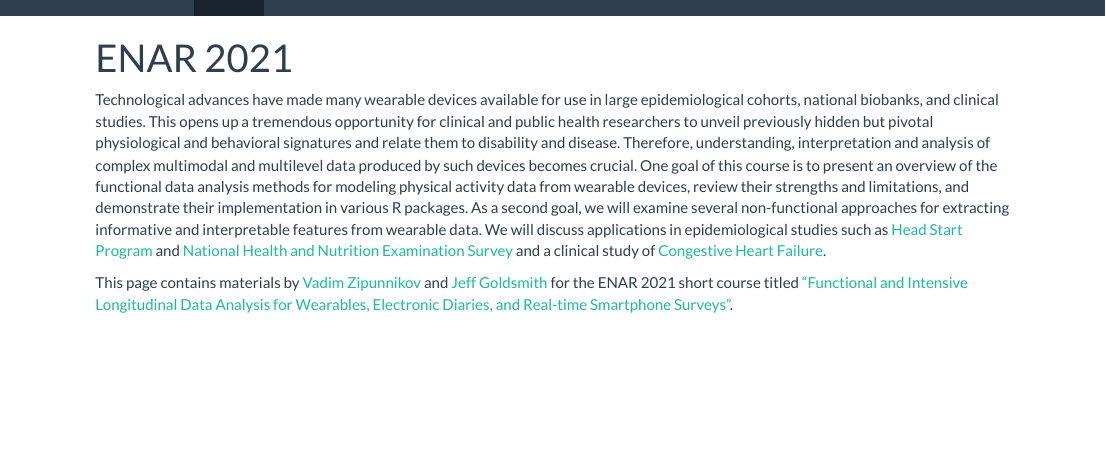
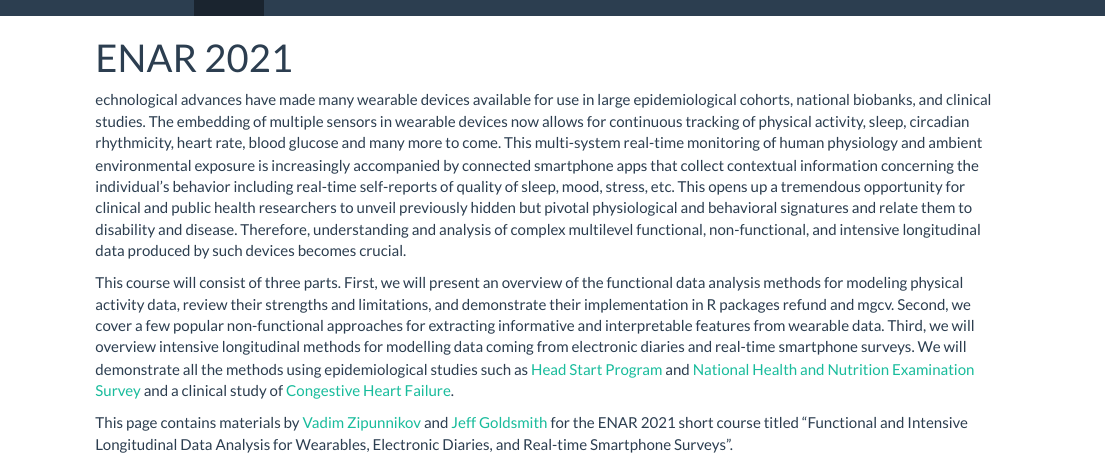
Before and after one commit to jeff-goldsmith/ENAR2021, an R Markdown document (index.Rmd): the page in a window 1100 px wide, from its top. The pictures show the output file index.html that the author committed with the source, opened offline; library style sheets and scripts come from the installed R packages.

Commit message:
update description

```diff
--- a/index.Rmd
+++ b/index.Rmd
@@ -2,6 +2,8 @@
 title: "ENAR 2021"
 ---
 
-Technological advances have made many wearable devices available for use in large epidemiological cohorts, national biobanks, and clinical studies. This opens up a tremendous opportunity for clinical and public health researchers to unveil previously hidden but pivotal physiological and behavioral signatures and relate them to disability and disease. Therefore, understanding, interpretation and analysis of complex multimodal and multilevel data produced by such devices becomes crucial. One goal of this course is to present an overview of the functional data analysis methods for modeling physical activity data from wearable devices, review their strengths and limitations, and demonstrate their implementation in various R packages. As a second goal, we will  examine several non-functional approaches for extracting informative and interpretable features from wearable data. We will discuss applications in epidemiological studies such as [Head Start Program](https://journals.lww.com/acsm-msse/fulltext/2016/09000/New_Insights_into_Activity_Patterns_in_Children,.11.aspx) and [National Health and Nutrition Examination Survey](https://link.springer.com/article/10.1007/s12561-018-09229-9) and a clinical study of [Congestive Heart Failure](https://www.tandfonline.com/doi/full/10.1080/01621459.2018.1482750).
+echnological advances have made many wearable devices available for use in large epidemiological cohorts, national biobanks, and clinical studies. The embedding of multiple sensors in wearable devices now allows for continuous tracking of physical activity, sleep, circadian rhythmicity, heart rate, blood glucose and many more to come. This multi-system real-time monitoring of human physiology and ambient environmental exposure is increasingly accompanied by connected smartphone apps that collect contextual information concerning the individual’s behavior including real-time self-reports of quality of sleep, mood, stress, etc. This opens up a tremendous opportunity for clinical and public health researchers to unveil previously hidden but pivotal physiological and behavioral signatures and relate them to disability and disease. Therefore, understanding and analysis of complex multilevel functional, non-functional, and intensive longitudinal data produced by such devices becomes crucial.
 
-This page contains materials by [Vadim Zipunnikov](http://www.biostat.jhsph.edu/~vzipunni/) and [Jeff Goldsmith](http://jeffgoldsmith.com) for the ENAR 2021 short course titled ["Functional and Intensive Longitudinal Data Analysis for Wearables, Electronic Diaries, and Real-time Smartphone Surveys"](https://ww2.amstat.org/meetings/jsm/2019/onlineprogram/ActivityDetails.cfm?SessionID=218199).
+This course will consist of three parts. First, we will present an overview of the functional data analysis methods for modeling physical activity data, review their strengths and limitations, and demonstrate their implementation in R packages refund and mgcv. Second, we cover a few popular non-functional approaches for extracting informative and interpretable features from wearable data. Third, we will overview intensive longitudinal methods for modelling data coming from electronic diaries and real-time smartphone surveys. We will demonstrate all the methods using epidemiological studies such as [Head Start Program](https://journals.lww.com/acsm-msse/fulltext/2016/09000/New_Insights_into_Activity_Patterns_in_Children,.11.aspx) and [National Health and Nutrition Examination Survey](https://link.springer.com/article/10.1007/s12561-018-09229-9) and a clinical study of [Congestive Heart Failure](https://www.tandfonline.com/doi/full/10.1080/01621459.2018.1482750).
+
+This page contains materials by [Vadim Zipunnikov](http://www.biostat.jhsph.edu/~vzipunni/) and [Jeff Goldsmith](http://jeffgoldsmith.com) for the ENAR 2021 short course titled "Functional and Intensive Longitudinal Data Analysis for Wearables, Electronic Diaries, and Real-time Smartphone Surveys".
```
Also changed, not shown: index.html.
